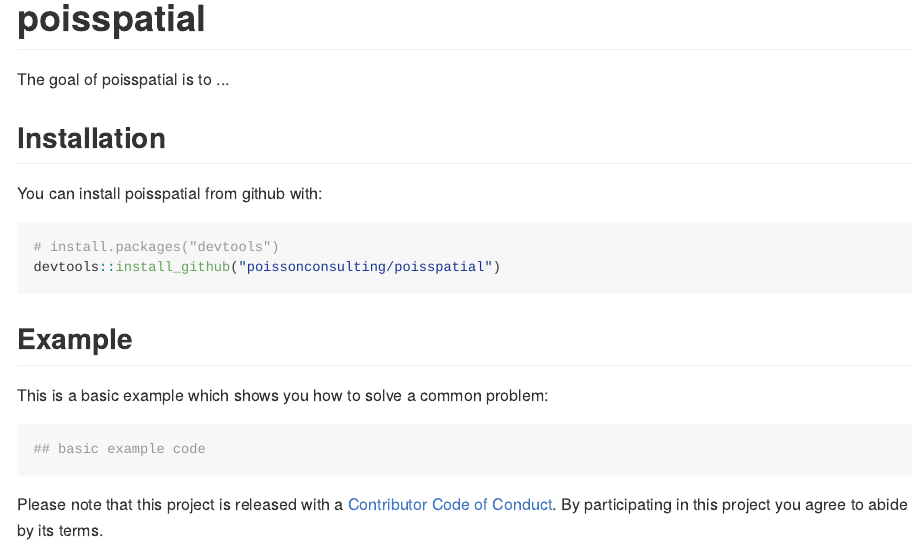
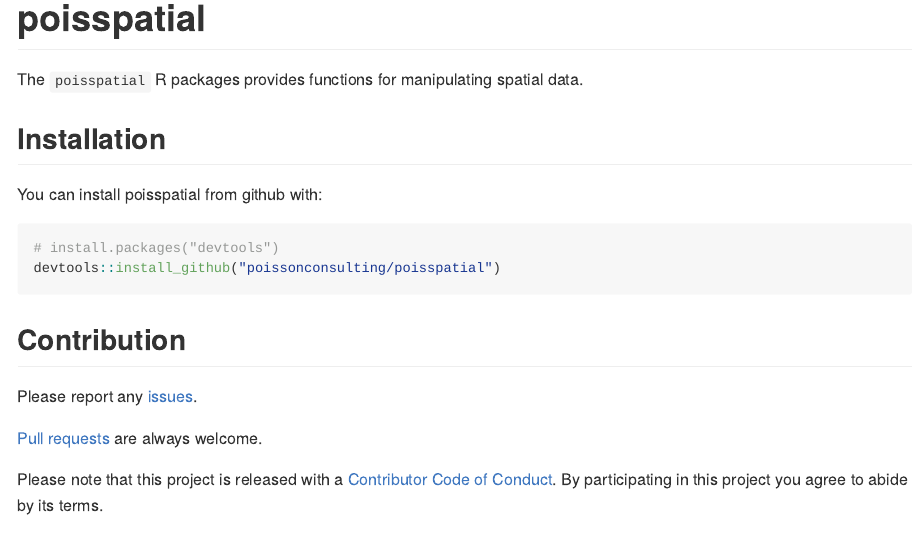
Before and after one commit to poissonconsulting/poisspatial, an R Markdown document (README.Rmd): the page in a window 1100 px wide, from its top. The pictures show the output file README.md that the author committed with the source, drawn offline in the style of GitHub; badge pictures from the web are left out.

Commit message:
contribution

````diff
--- a/README.Rmd
+++ b/README.Rmd
@@ -19,7 +19,7 @@
 
 # poisspatial
 
-The goal of poisspatial is to ...
+The `poisspatial` R packages provides functions for manipulating spatial data.
 
 ## Installation
 
@@ -30,12 +30,10 @@
 devtools::install_github("poissonconsulting/poisspatial")
 ```
 
-## Example
+## Contribution
 
-This is a basic example which shows you how to solve a common problem:
+Please report any [issues](https://github.com/poissonconsulting/poisspatial/issues).
 
-```{r example}
-## basic example code
-```
+[Pull requests](https://github.com/poissonconsulting/poisspatial/pulls) are always welcome.
 
 Please note that this project is released with a [Contributor Code of Conduct](CONDUCT.md). By participating in this project you agree to abide by its terms.
````
Also changed, not shown: README.md.
